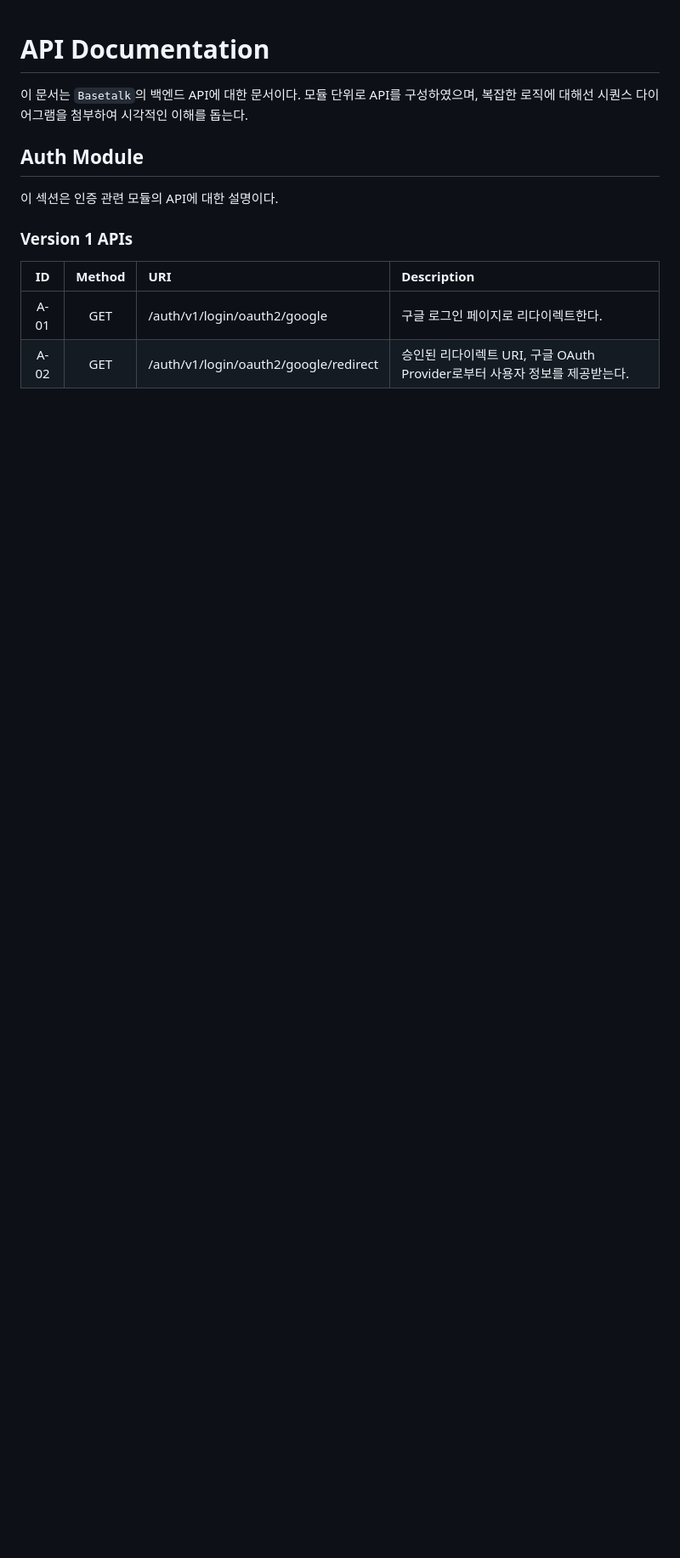
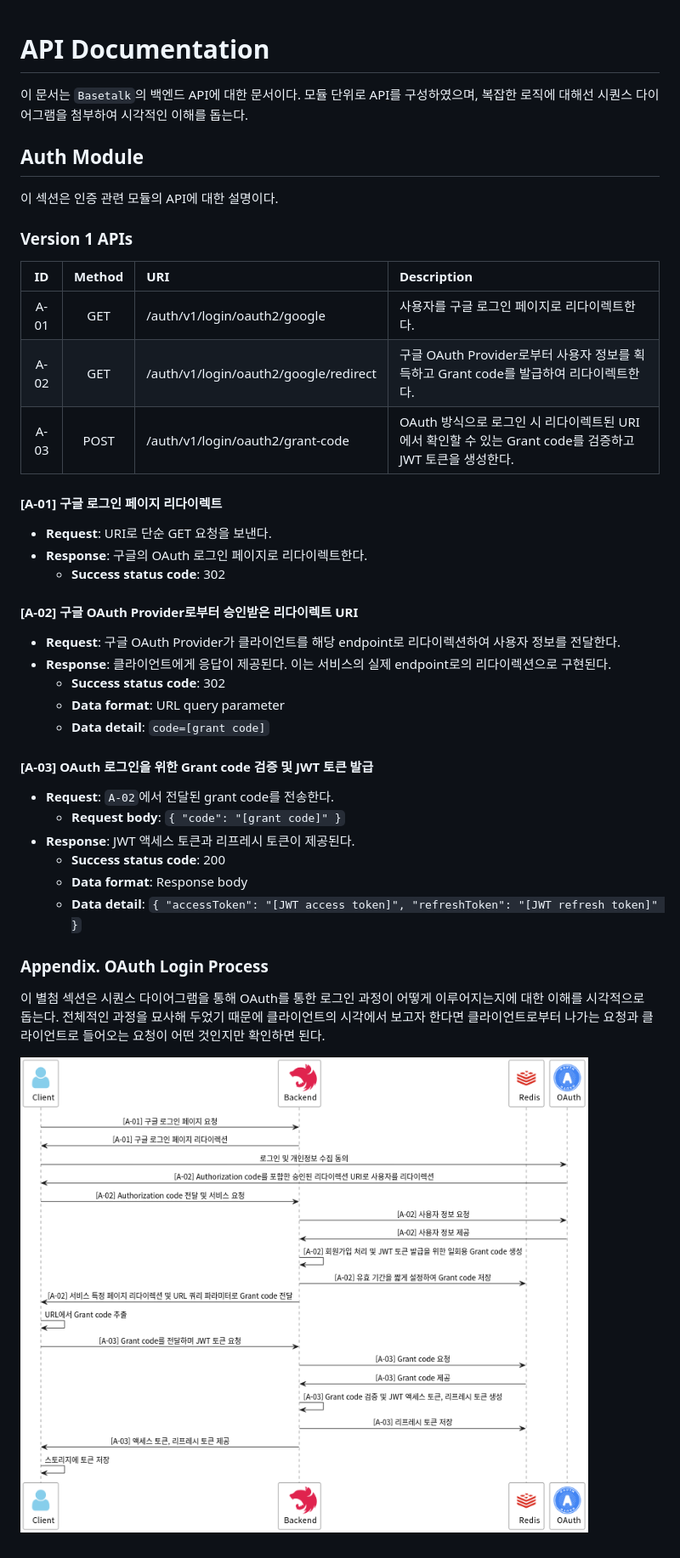
Before and after one commit to Yush1nk1m/MAT4331-backend, a Markdown page: docs/API.md, the part around the change. Shown: that part at 85% size. Drawn GitHub-style; pictures changed too: docs/images/OAuth_Login.png (added); blank space fills up the shorter version.

```diff
--- a/docs/API.md
+++ b/docs/API.md
@@ -8,7 +8,37 @@
 
 ### Version 1 APIs
 
-|  ID  | Method | URI                                   | Description                                                                |
-| :--: | :----: | :------------------------------------ | :------------------------------------------------------------------------- |
-| A-01 |  GET   | /auth/v1/login/oauth2/google          | 구글 로그인 페이지로 리다이렉트한다.                                       |
-| A-02 |  GET   | /auth/v1/login/oauth2/google/redirect | 승인된 리다이렉트 URI, 구글 OAuth Provider로부터 사용자 정보를 제공받는다. |
+|  ID  | Method | URI                                   | Description                                                                                             |
+| :--: | :----: | :------------------------------------ | :------------------------------------------------------------------------------------------------------ |
+| A-01 |  GET   | /auth/v1/login/oauth2/google          | 사용자를 구글 로그인 페이지로 리다이렉트한다.                                                           |
+| A-02 |  GET   | /auth/v1/login/oauth2/google/redirect | 구글 OAuth Provider로부터 사용자 정보를 획득하고 Grant code를 발급하여 리다이렉트한다.                  |
+| A-03 |  POST  | /auth/v1/login/oauth2/grant-code      | OAuth 방식으로 로그인 시 리다이렉트된 URI에서 확인할 수 있는 Grant code를 검증하고 JWT 토큰을 생성한다. |
+
+#### [A-01] 구글 로그인 페이지 리다이렉트
+
+- **Request**: URI로 단순 GET 요청을 보낸다.
+- **Response**: 구글의 OAuth 로그인 페이지로 리다이렉트한다.
+  - **Success status code**: 302
+
+#### [A-02] 구글 OAuth Provider로부터 승인받은 리다이렉트 URI
+
+- **Request**: 구글 OAuth Provider가 클라이언트를 해당 endpoint로 리다이렉션하여 사용자 정보를 전달한다.
+- **Response**: 클라이언트에게 응답이 제공된다. 이는 서비스의 실제 endpoint로의 리다이렉션으로 구현된다.
+  - **Success status code**: 302
+  - **Data format**: URL query parameter
+  - **Data detail**: `code=[grant code]`
+
+#### [A-03] OAuth 로그인을 위한 Grant code 검증 및 JWT 토큰 발급
+
+- **Request**: `A-02`에서 전달된 grant code를 전송한다.
+  - **Request body**: `{ "code": "[grant code]" }`
+- **Response**: JWT 액세스 토큰과 리프레시 토큰이 제공된다.
+  - **Success status code**: 200
+  - **Data format**: Response body
+  - **Data detail**: `{ "accessToken": "[JWT access token]", "refreshToken": "[JWT refresh token]" }`
+
+### Appendix. OAuth Login Process
+
+이 별첨 섹션은 시퀀스 다이어그램을 통해 OAuth를 통한 로그인 과정이 어떻게 이루어지는지에 대한 이해를 시각적으로 돕는다. 전체적인 과정을 묘사해 두었기 때문에 클라이언트의 시각에서 보고자 한다면 클라이언트로부터 나가는 요청과 클라이언트로 들어오는 요청이 어떤 것인지만 확인하면 된다.
+
+![OAuth Login Process](images/OAuth_Login.png)
```
Also changed, not shown: docs/images/OAuth_Sequence_Diagram.png, 8 other files.
